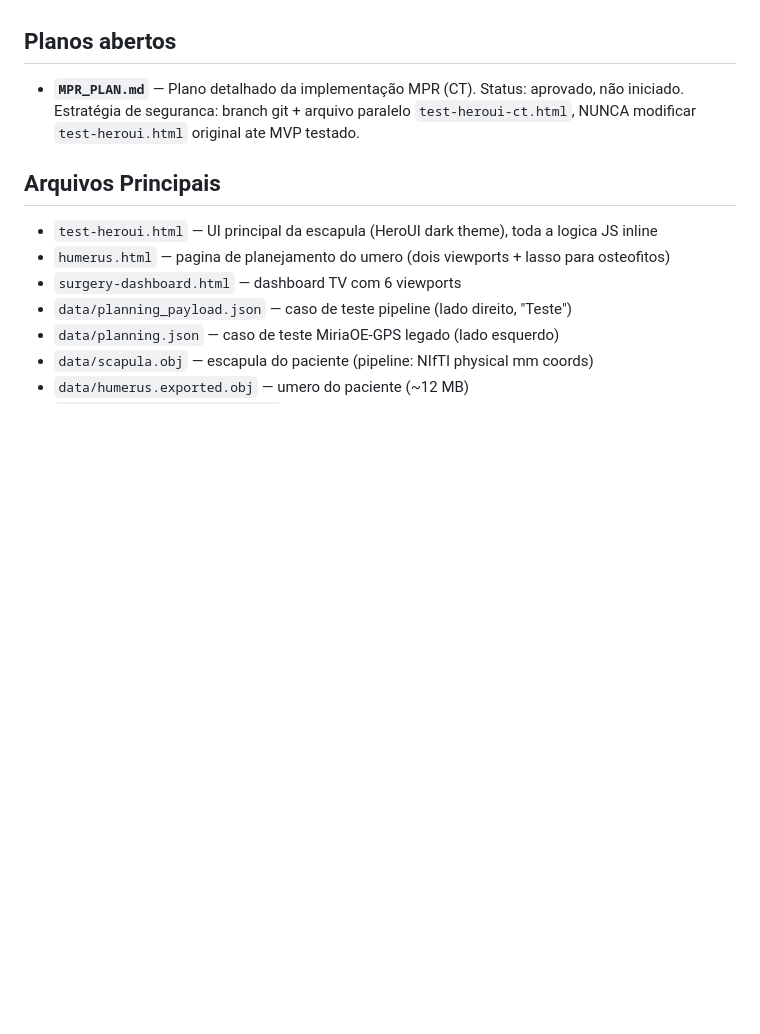
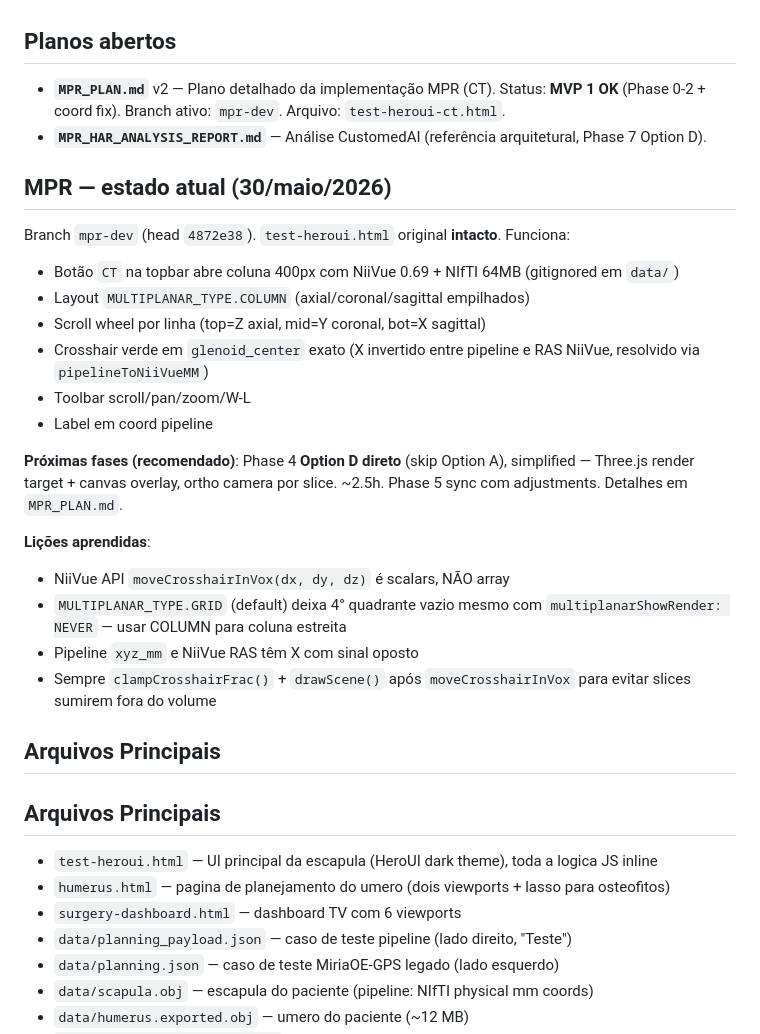
Before and after one commit to bgobbato/schulterplan, a Markdown page: CLAUDE.md, the part around the change. Rendered like a GitHub page; blank space fills up the shorter version.

Commit message:
Update CLAUDE.md: MPR MVP 1 status + lessons learned
Co-Authored-By: Claude Opus 4.7 <noreply@anthropic.com>

```diff
--- a/CLAUDE.md
+++ b/CLAUDE.md
@@ -11,7 +11,27 @@ Aplicacao web 3D para planejamento de protese de ombro (glenoide) com implantes
 Implantcast Agilon. Single HTML file + Three.js via importmap. Sem build step.
 
 ## Planos abertos
-- **`MPR_PLAN.md`** — Plano detalhado da implementação MPR (CT). Status: aprovado, não iniciado. Estratégia de seguranca: branch git + arquivo paralelo `test-heroui-ct.html`, NUNCA modificar `test-heroui.html` original ate MVP testado.
+- **`MPR_PLAN.md`** v2 — Plano detalhado da implementação MPR (CT). Status: **MVP 1 OK** (Phase 0-2 + coord fix). Branch ativo: `mpr-dev`. Arquivo: `test-heroui-ct.html`.
+- **`MPR_HAR_ANALYSIS_REPORT.md`** — Análise CustomedAI (referência arquitetural, Phase 7 Option D).
+
+## MPR — estado atual (30/maio/2026)
+Branch `mpr-dev` (head `4872e38`). `test-heroui.html` original **intacto**. Funciona:
+- Botão `CT` na topbar abre coluna 400px com NiiVue 0.69 + NIfTI 64MB (gitignored em `data/`)
+- Layout `MULTIPLANAR_TYPE.COLUMN` (axial/coronal/sagittal empilhados)
+- Scroll wheel por linha (top=Z axial, mid=Y coronal, bot=X sagittal)
+- Crosshair verde em `glenoid_center` exato (X invertido entre pipeline e RAS NiiVue, resolvido via `pipelineToNiiVueMM`)
+- Toolbar scroll/pan/zoom/W-L
+- Label em coord pipeline
+
+**Próximas fases (recomendado)**: Phase 4 **Option D direto** (skip Option A), simplified — Three.js render target + canvas overlay, ortho camera por slice. ~2.5h. Phase 5 sync com adjustments. Detalhes em `MPR_PLAN.md`.
+
+**Lições aprendidas**:
+- NiiVue API `moveCrosshairInVox(dx, dy, dz)` é scalars, NÃO array
+- `MULTIPLANAR_TYPE.GRID` (default) deixa 4° quadrante vazio mesmo com `multiplanarShowRender: NEVER` — usar COLUMN para coluna estreita
+- Pipeline `xyz_mm` e NiiVue RAS têm X com sinal oposto
+- Sempre `clampCrosshairFrac()` + `drawScene()` após `moveCrosshairInVox` para evitar slices sumirem fora do volume
+
+## Arquivos Principais
 
 ## Arquivos Principais
 - `test-heroui.html` — UI principal da escapula (HeroUI dark theme), toda a logica JS inline
```
